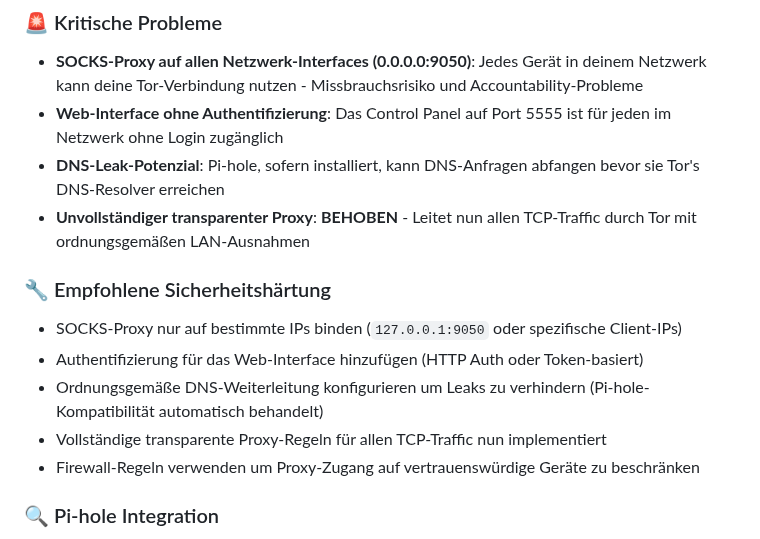
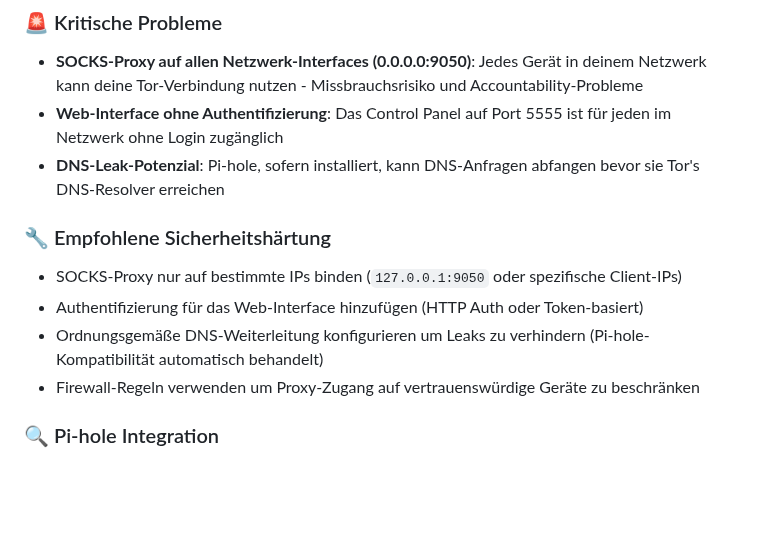
Before and after one commit to pepperonas/raspi-anonymity-control, a Markdown page: README.de.md, the part around the change. Drawn GitHub-style; blank space fills up the shorter version.

```diff
--- a/README.de.md
+++ b/README.de.md
@@ -22,13 +22,11 @@ Ein umfassendes Anonymitäts-Gateway für Raspberry Pi, das Tor, VPN und DNS-ove
 - **SOCKS-Proxy auf allen Netzwerk-Interfaces (0.0.0.0:9050)**: Jedes Gerät in deinem Netzwerk kann deine Tor-Verbindung nutzen - Missbrauchsrisiko und Accountability-Probleme
 - **Web-Interface ohne Authentifizierung**: Das Control Panel auf Port 5555 ist für jeden im Netzwerk ohne Login zugänglich
 - **DNS-Leak-Potenzial**: Pi-hole, sofern installiert, kann DNS-Anfragen abfangen bevor sie Tor's DNS-Resolver erreichen
-- **Unvollständiger transparenter Proxy**: **BEHOBEN** - Leitet nun allen TCP-Traffic durch Tor mit ordnungsgemäßen LAN-Ausnahmen
 
 ### 🔧 Empfohlene Sicherheitshärtung
 - SOCKS-Proxy nur auf bestimmte IPs binden (`127.0.0.1:9050` oder spezifische Client-IPs)
 - Authentifizierung für das Web-Interface hinzufügen (HTTP Auth oder Token-basiert)
 - Ordnungsgemäße DNS-Weiterleitung konfigurieren um Leaks zu verhindern (Pi-hole-Kompatibilität automatisch behandelt)
-- Vollständige transparente Proxy-Regeln für allen TCP-Traffic nun implementiert
 - Firewall-Regeln verwenden um Proxy-Zugang auf vertrauenswürdige Geräte zu beschränken
 
 ### 🔍 Pi-hole Integration
```
Also changed, not shown: README.md (+0 -2 lines).
